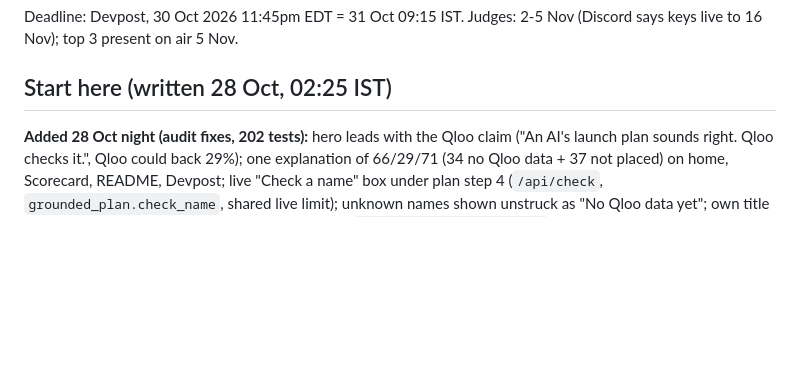
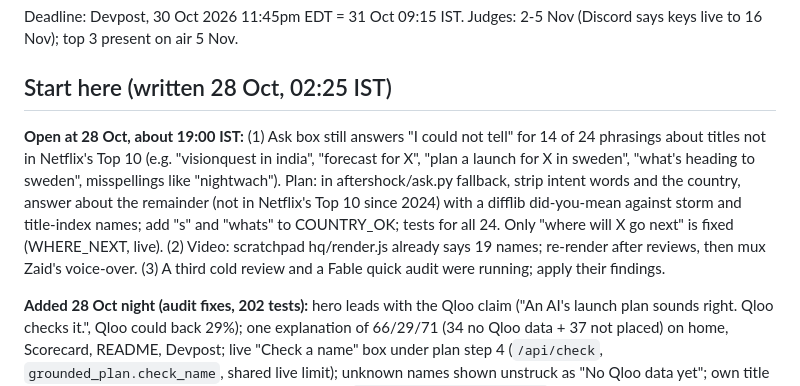
Before and after one commit to zaidwhy/aftershock, a Markdown page: HANDOFF.md, the part around the change. GitHub-like rendering; blank space fills up the shorter version.

Commit message:
Handoff: open items for the Ask fallback, video and reviews

```diff
--- a/HANDOFF.md
+++ b/HANDOFF.md
@@ -3,6 +3,8 @@
 Deadline: Devpost, 30 Oct 2026 11:45pm EDT = 31 Oct 09:15 IST. Judges: 2-5 Nov (Discord says keys live to 16 Nov); top 3 present on air 5 Nov.
 
 ## Start here (written 28 Oct, 02:25 IST)
+
+**Open at 28 Oct, about 19:00 IST:** (1) Ask box still answers "I could not tell" for 14 of 24 phrasings about titles not in Netflix's Top 10 (e.g. "visionquest in india", "forecast for X", "plan a launch for X in sweden", "what's heading to sweden", misspellings like "nightwach"). Plan: in aftershock/ask.py fallback, strip intent words and the country, answer about the remainder (not in Netflix's Top 10 since 2024) with a difflib did-you-mean against storm and title-index names; add "s" and "whats" to COUNTRY_OK; tests for all 24. Only "where will X go next" is fixed (WHERE_NEXT, live). (2) Video: scratchpad hq/render.js already says 19 names; re-render after reviews, then mux Zaid's voice-over. (3) A third cold review and a Fable quick audit were running; apply their findings.
 
 **Added 28 Oct night (audit fixes, 202 tests):** hero leads with the Qloo claim ("An AI's launch plan sounds right. Qloo checks it.", Qloo could back 29%); one explanation of 66/29/71 (34 no Qloo data + 37 not placed) on home, Scorecard, README, Devpost; live "Check a name" box under plan step 4 (`/api/check`, `grounded_plan.check_name`, shared live limit); unknown names shown unstruck as "No Qloo data yet"; own title and franchise dropped from AI plans at read time (`grounded_plan.clean_rows`, no rerun needed); partners split into approach (artists, brands) and "also watches" (shows, films); activation-ideas wording; catalog-title tag on the storm list; artists from countrywide kits tagged; Devpost cut to about 1,500 words with a Qloo-calls table. Kill-switch test (empty QLOO_API_KEY and GEMINI_API_KEY) passes: precomputed pages render, live features show a sentence.
 
```
